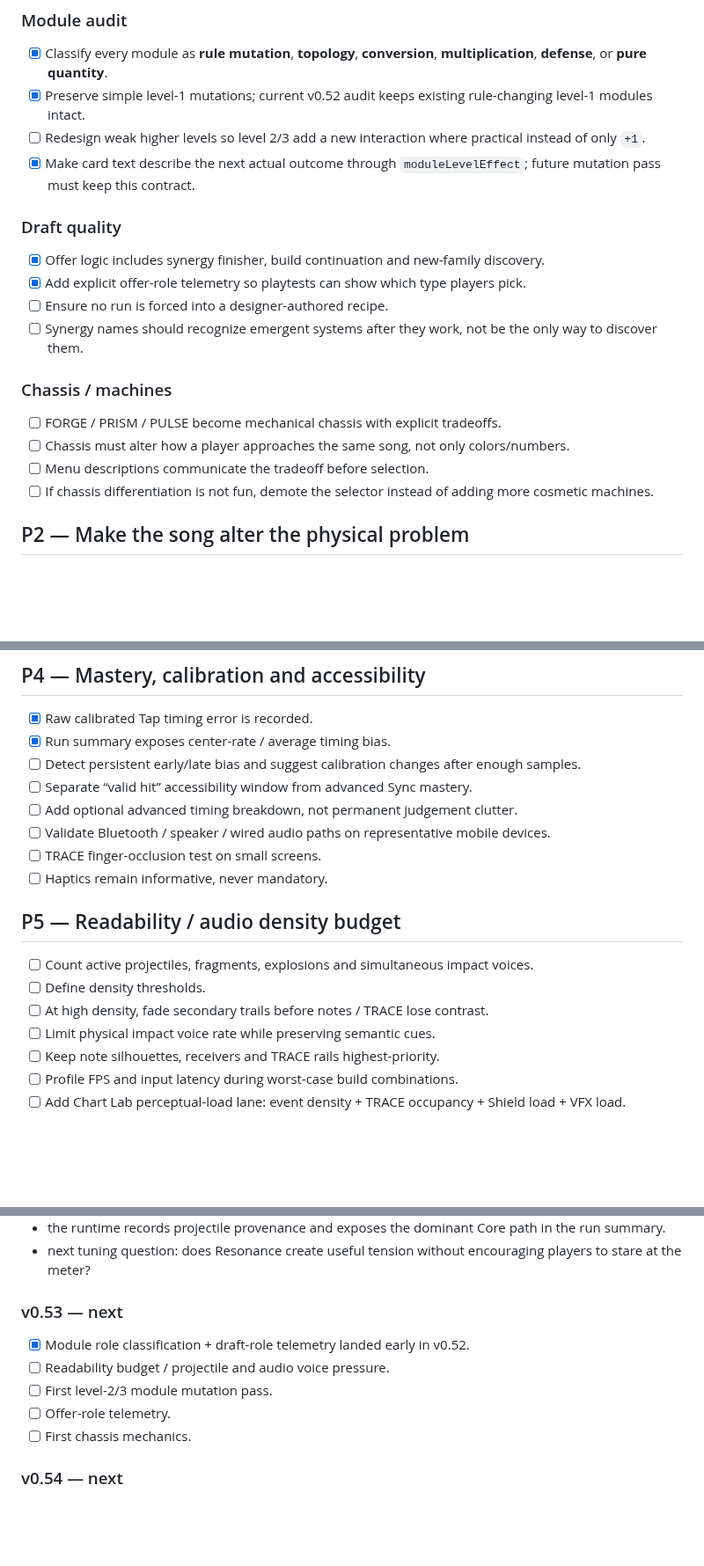
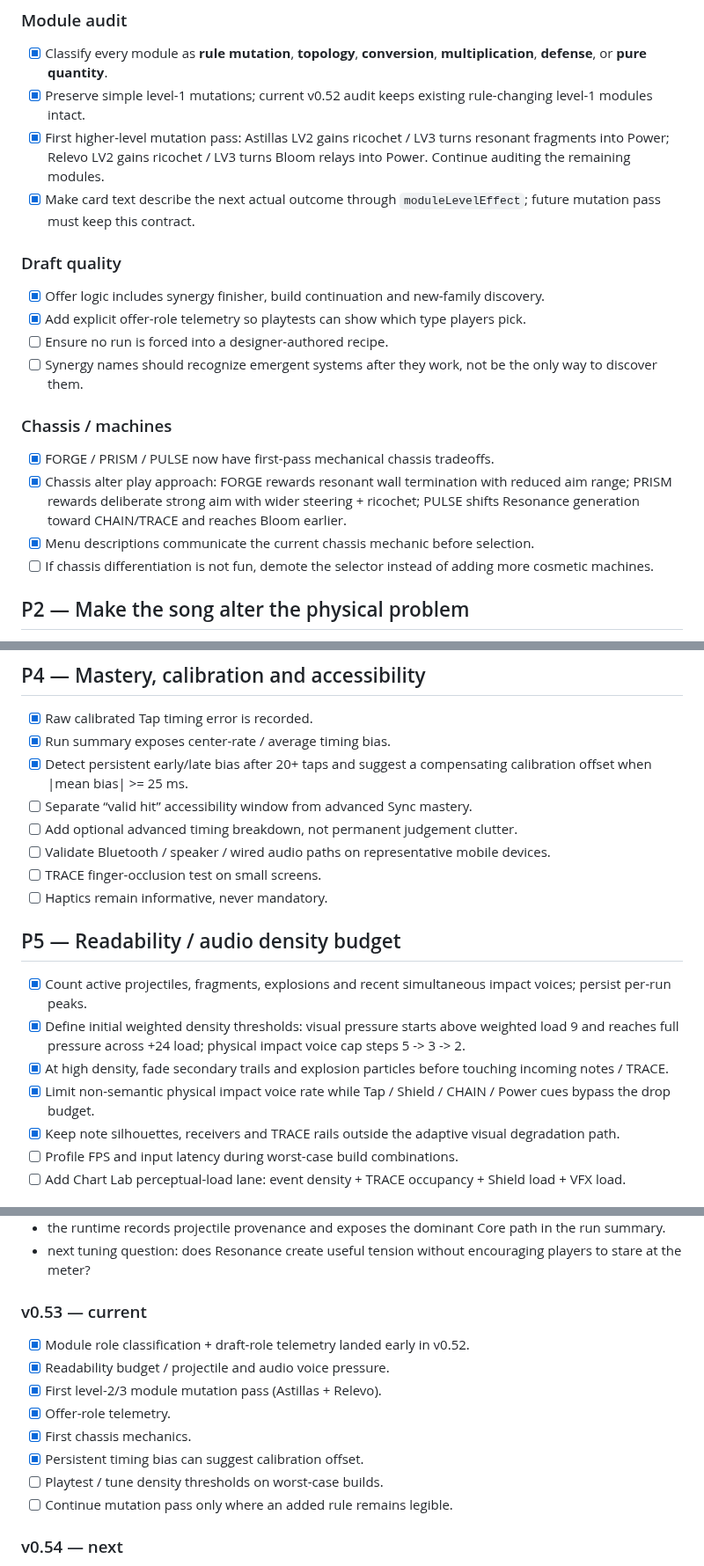
Before and after one commit to Lootchen/Aura-Farm-, a Markdown page: docs/product-roadmap-market-thesis-v0.52.md, 3 parts joined by grey strips. Shown at 88% size. Drawn GitHub-style; blank space fills up the shorter version.

Commit message:
Mark v0.53 roadmap milestones

```diff
--- a/docs/product-roadmap-market-thesis-v0.52.md
+++ b/docs/product-roadmap-market-thesis-v0.52.md
@@ -47,7 +47,7 @@ Do not add a large song/content batch until:
 ### Module audit
 - [x] Classify every module as **rule mutation**, **topology**, **conversion**, **multiplication**, **defense**, or **pure quantity**.
 - [x] Preserve simple level-1 mutations; current v0.52 audit keeps existing rule-changing level-1 modules intact.
-- [ ] Redesign weak higher levels so level 2/3 add a new interaction where practical instead of only `+1`.
+- [x] First higher-level mutation pass: Astillas LV2 gains ricochet / LV3 turns resonant fragments into Power; Relevo LV2 gains ricochet / LV3 turns Bloom relays into Power. Continue auditing the remaining modules.
 - [x] Make card text describe the next actual outcome through `moduleLevelEffect`; future mutation pass must keep this contract.
 
 ### Draft quality
@@ -57,9 +57,9 @@ Do not add a large song/content batch until:
 - [ ] Synergy names should recognize emergent systems after they work, not be the only way to discover them.
 
 ### Chassis / machines
-- [ ] FORGE / PRISM / PULSE become mechanical chassis with explicit tradeoffs.
-- [ ] Chassis must alter how a player approaches the same song, not only colors/numbers.
-- [ ] Menu descriptions communicate the tradeoff before selection.
+- [x] FORGE / PRISM / PULSE now have first-pass mechanical chassis tradeoffs.
+- [x] Chassis alter play approach: FORGE rewards resonant wall termination with reduced aim range; PRISM rewards deliberate strong aim with wider steering + ricochet; PULSE shifts Resonance generation toward CHAIN/TRACE and reaches Bloom earlier.
+- [x] Menu descriptions communicate the current chassis mechanic before selection.
 - [ ] If chassis differentiation is not fun, demote the selector instead of adding more cosmetic machines.
 
 ## P2 — Make the song alter the physical problem
@@ -85,7 +85,7 @@ Do not add a large song/content batch until:
 
 - [x] Raw calibrated Tap timing error is recorded.
 - [x] Run summary exposes center-rate / average timing bias.
-- [ ] Detect persistent early/late bias and suggest calibration changes after enough samples.
+- [x] Detect persistent early/late bias after 20+ taps and suggest a compensating calibration offset when |mean bias| >= 25 ms.
 - [ ] Separate “valid hit” accessibility window from advanced Sync mastery.
 - [ ] Add optional advanced timing breakdown, not permanent judgement clutter.
 - [ ] Validate Bluetooth / speaker / wired audio paths on representative mobile devices.
@@ -94,11 +94,11 @@ Do not add a large song/content batch until:
 
 ## P5 — Readability / audio density budget
 
-- [ ] Count active projectiles, fragments, explosions and simultaneous impact voices.
-- [ ] Define density thresholds.
-- [ ] At high density, fade secondary trails before notes / TRACE lose contrast.
-- [ ] Limit physical impact voice rate while preserving semantic cues.
-- [ ] Keep note silhouettes, receivers and TRACE rails highest-priority.
+- [x] Count active projectiles, fragments, explosions and recent simultaneous impact voices; persist per-run peaks.
+- [x] Define initial weighted density thresholds: visual pressure starts above weighted load 9 and reaches full pressure across +24 load; physical impact voice cap steps 5 -> 3 -> 2.
+- [x] At high density, fade secondary trails and explosion particles before touching incoming notes / TRACE.
+- [x] Limit non-semantic physical impact voice rate while Tap / Shield / CHAIN / Power cues bypass the drop budget.
+- [x] Keep note silhouettes, receivers and TRACE rails outside the adaptive visual degradation path.
 - [ ] Profile FPS and input latency during worst-case build combinations.
 - [ ] Add Chart Lab perceptual-load lane: event density + TRACE occupancy + Shield load + VFX load.
 
@@ -153,12 +153,15 @@ Only after P0–P5 are validated:
 - the runtime records projectile provenance and exposes the dominant Core path in the run summary.
 - next tuning question: does Resonance create useful tension without encouraging players to stare at the meter?
 
-### v0.53 — next
+### v0.53 — current
 - [x] Module role classification + draft-role telemetry landed early in v0.52.
-- [ ] Readability budget / projectile and audio voice pressure.
-- [ ] First level-2/3 module mutation pass.
-- [ ] Offer-role telemetry.
-- [ ] First chassis mechanics.
+- [x] Readability budget / projectile and audio voice pressure.
+- [x] First level-2/3 module mutation pass (Astillas + Relevo).
+- [x] Offer-role telemetry.
+- [x] First chassis mechanics.
+- [x] Persistent timing bias can suggest calibration offset.
+- [ ] Playtest / tune density thresholds on worst-case builds.
+- [ ] Continue mutation pass only where an added rule remains legible.
 
 ### v0.54 — next
 - [ ] BLOOM phase-specific arena mutation.
```
Also changed, not shown: other parts of docs/product-roadmap-market-thesis-v0.52.md (+2 -2 lines).
